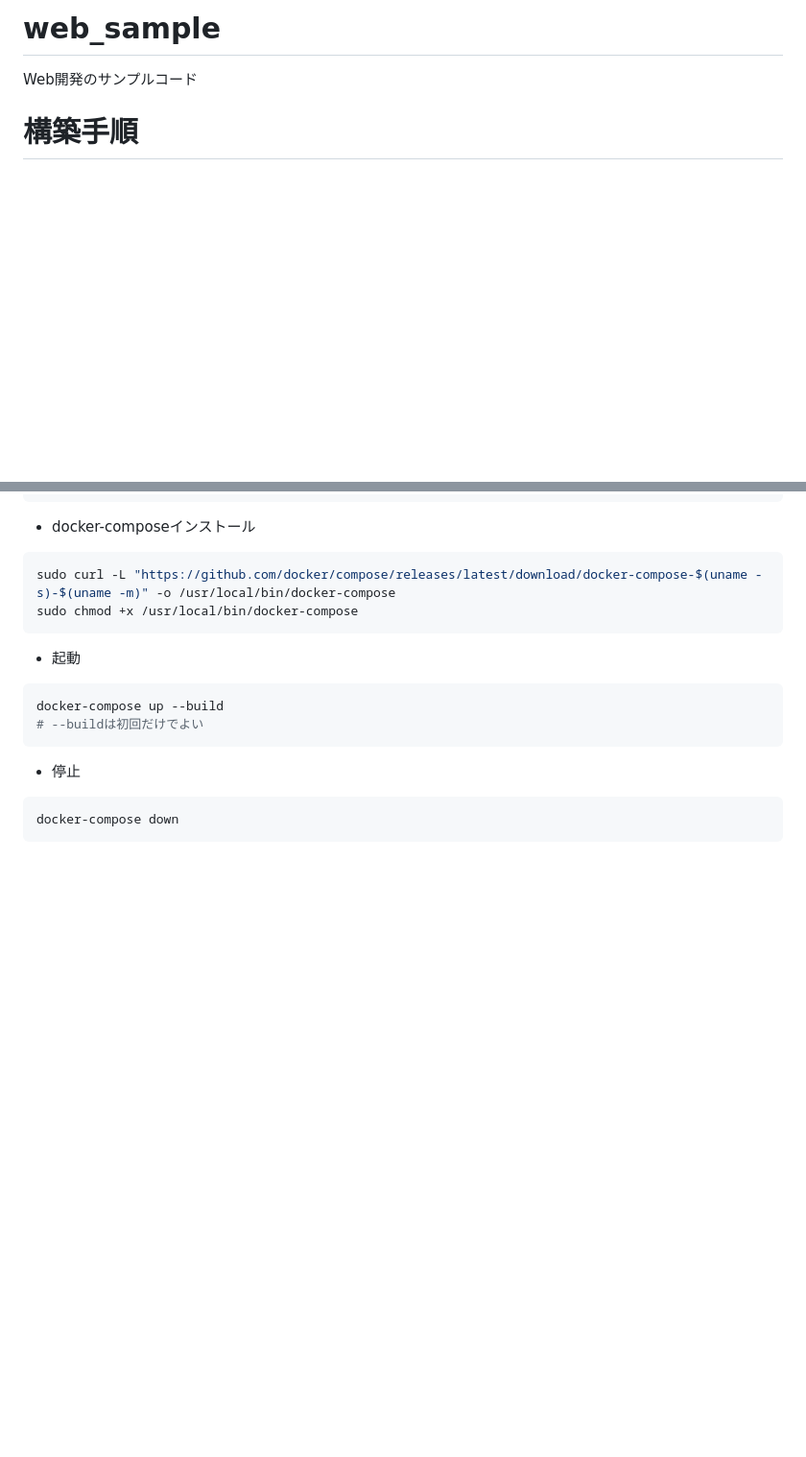
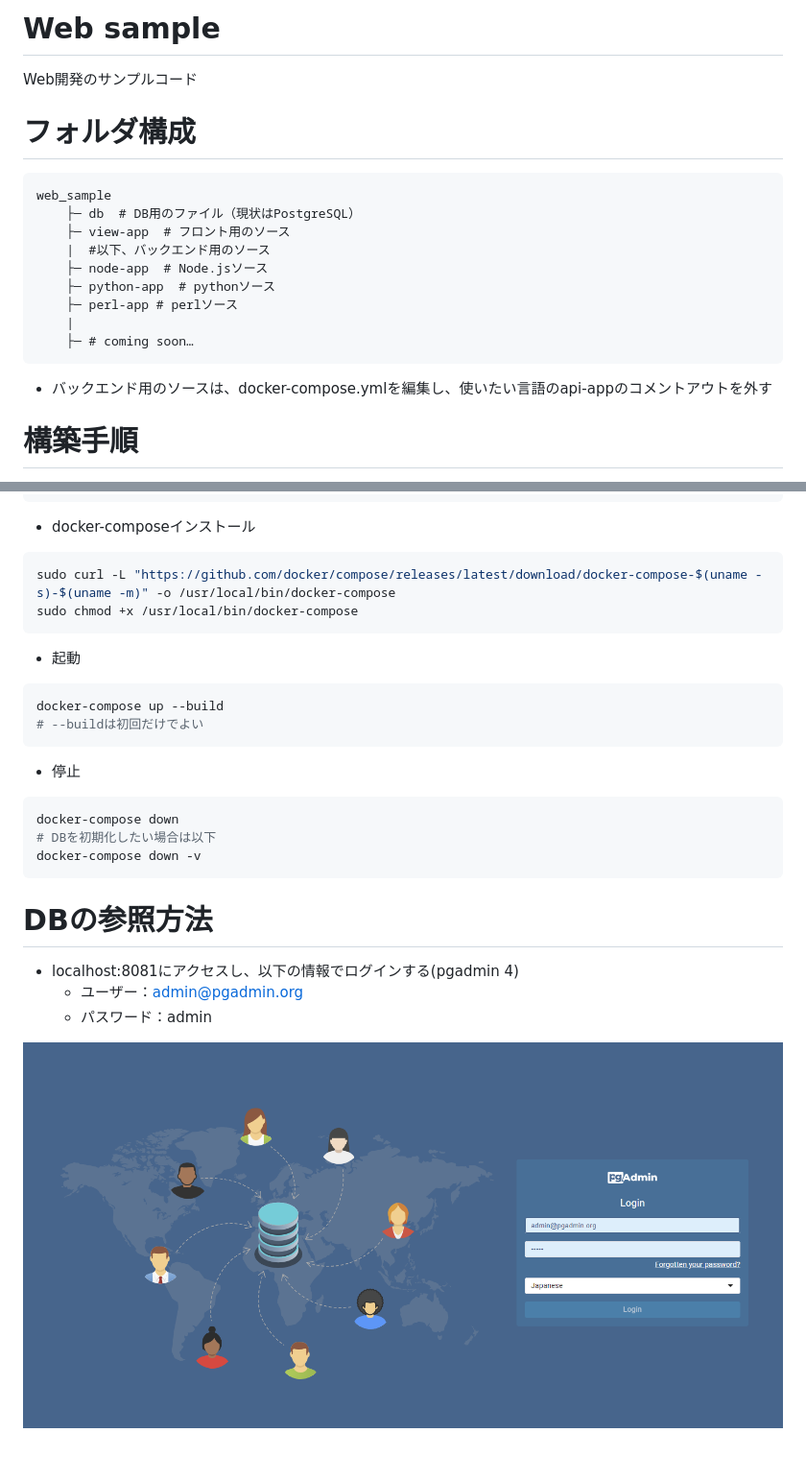
Before and after one commit to otokawa-tatsumi/web_sample, a Markdown page: README.md, 2 parts joined by grey strips. Shown: that part at 96% size. Drawn GitHub-style; pictures changed too: doc/pgadmin.png (added); blank space fills up the shorter version.

````diff
--- a/README.md
+++ b/README.md
@@ -1,5 +1,20 @@
-# web_sample
+# Web sample
 Web開発のサンプルコード
+
+# フォルダ構成
+```
+web_sample
+    ├─ db  # DB用のファイル（現状はPostgreSQL）
+    ├─ view-app  # フロント用のソース
+    |  #以下、バックエンド用のソース
+    ├─ node-app  # Node.jsソース
+    ├─ python-app  # pythonソース
+    ├─ perl-app # perlソース
+    |
+    ├─ # coming soon…
+```
+
+- バックエンド用のソースは、docker-compose.ymlを編集し、使いたい言語のapi-appのコメントアウトを外す
 
 # 構築手順
 - dockerインストール
@@ -33,4 +48,13 @@ docker-compose up --build
 - 停止
 ```bash
 docker-compose down
+# DBを初期化したい場合は以下
+docker-compose down -v
 ```
+
+# DBの参照方法
+- localhost:8081にアクセスし、以下の情報でログインする(pgadmin 4)
+    - ユーザー：admin@pgadmin.org
+    - パスワード：admin
+
+![alt text](doc/pgadmin.png)
````
